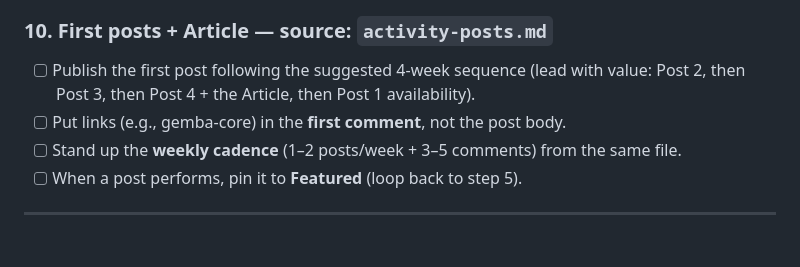
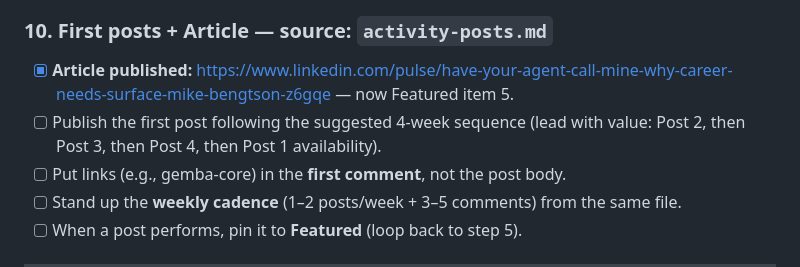
Before and after one commit to MikeBengtson/mike-bengtson-engagement-stack, a Markdown page: submissions/linkedin/apply-checklist.md, the part around the change. Drawn GitHub-style; blank space fills up the shorter version.

Commit message:
linkedin: wire published article URL into Featured, activity, and checklist
Co-Authored-By: Claude Opus 4.8 <noreply@anthropic.com>

```diff
--- a/submissions/linkedin/apply-checklist.md
+++ b/submissions/linkedin/apply-checklist.md
@@ -68,7 +68,8 @@ Do these in sequence — later steps (Featured, posts) read better once the prof
 
 ### 10. First posts + Article — source: `activity-posts.md`
 
-- [ ] Publish the first post following the suggested 4-week sequence (lead with value: Post 2, then Post 3, then Post 4 + the Article, then Post 1 availability).
+- [x] **Article published:** https://www.linkedin.com/pulse/have-your-agent-call-mine-why-career-needs-surface-mike-bengtson-z6gqe — now Featured item 5.
+- [ ] Publish the first post following the suggested 4-week sequence (lead with value: Post 2, then Post 3, then Post 4, then Post 1 availability).
 - [ ] Put links (e.g., gemba-core) in the **first comment**, not the post body.
 - [ ] Stand up the **weekly cadence** (1–2 posts/week + 3–5 comments) from the same file.
 - [ ] When a post performs, pin it to **Featured** (loop back to step 5).
```
Also changed, not shown: submissions/linkedin/activity-posts.md (+3 -1 lines), submissions/linkedin/featured.md (+7 -7 lines).
